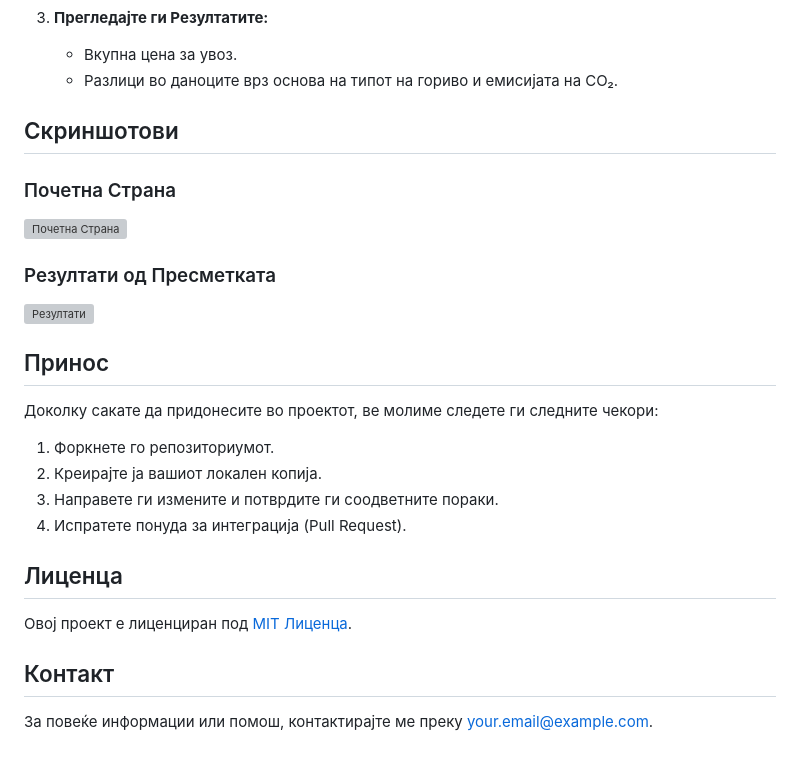
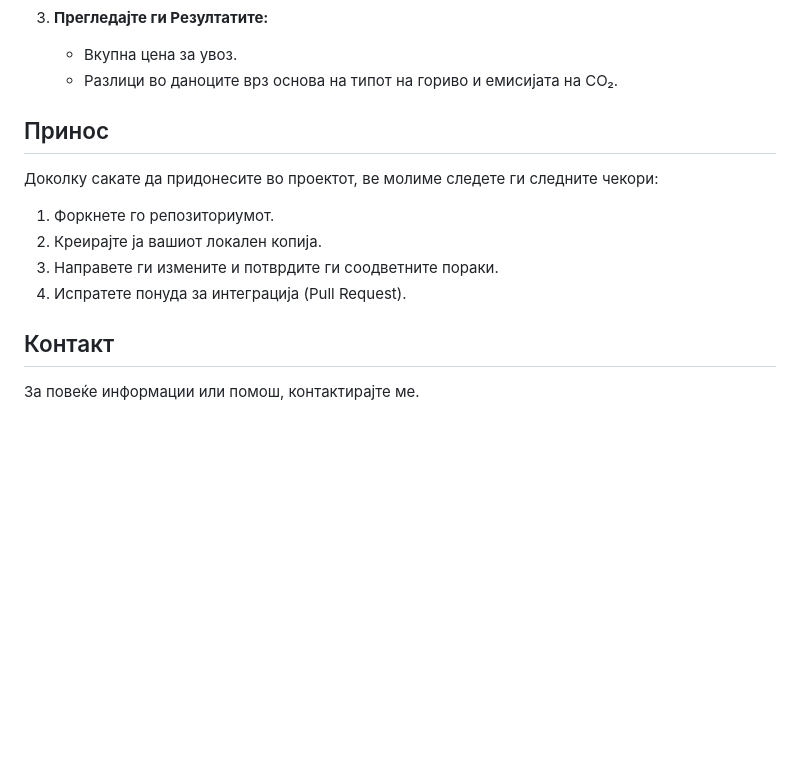
Before and after one commit to abalinda/danok_koli, a Markdown page: README.md, the part around the change. Drawn GitHub-style; blank space fills up the shorter version; grey boxes are pictures that could not be loaded.

```diff
--- a/README.md
+++ b/README.md
@@ -36,15 +36,6 @@
    - Вкупна цена за увоз.
    - Разлици во даноците врз основа на типот на гориво и емисијата на CO₂.
 
-## Скриншотови
-
-### Почетна Страна
-
-![Почетна Страна](https://i.imgur.com/YourImageLink.png)
-
-### Резултати од Пресметката
-
-![Резултати](https://i.imgur.com/YourImageLink.png)
 
 ## Принос
 
@@ -55,10 +46,6 @@
 3. Направете ги измените и потврдите ги соодветните пораки.
 4. Испратете понуда за интеграција (Pull Request).
 
-## Лиценца
-
-Овој проект е лиценциран под [MIT Лиценца](LICENSE).
-
 ## Контакт
 
-За повеќе информации или помош, контактирајте ме преку [your.email@example.com](mailto:your.email@example.com).
+За повеќе информации или помош, контактирајте ме.
```
